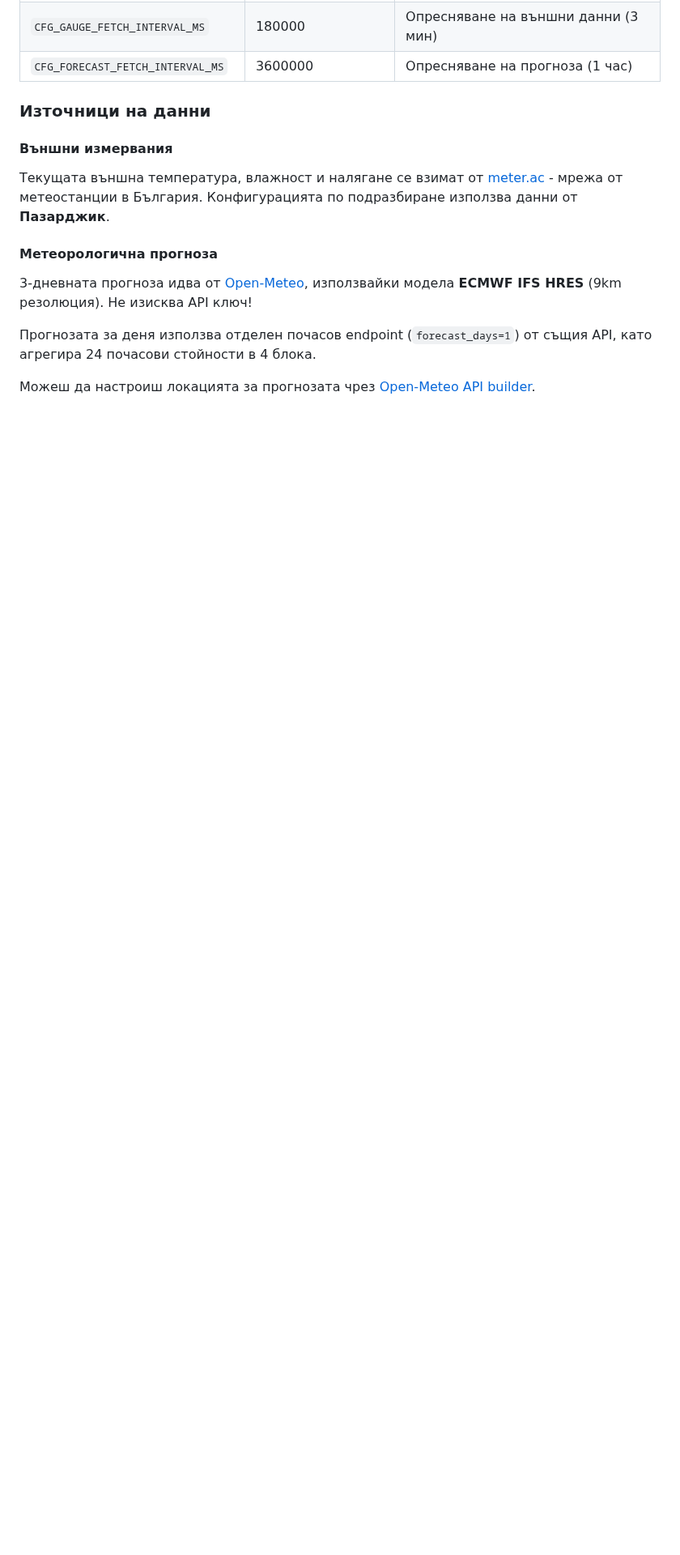
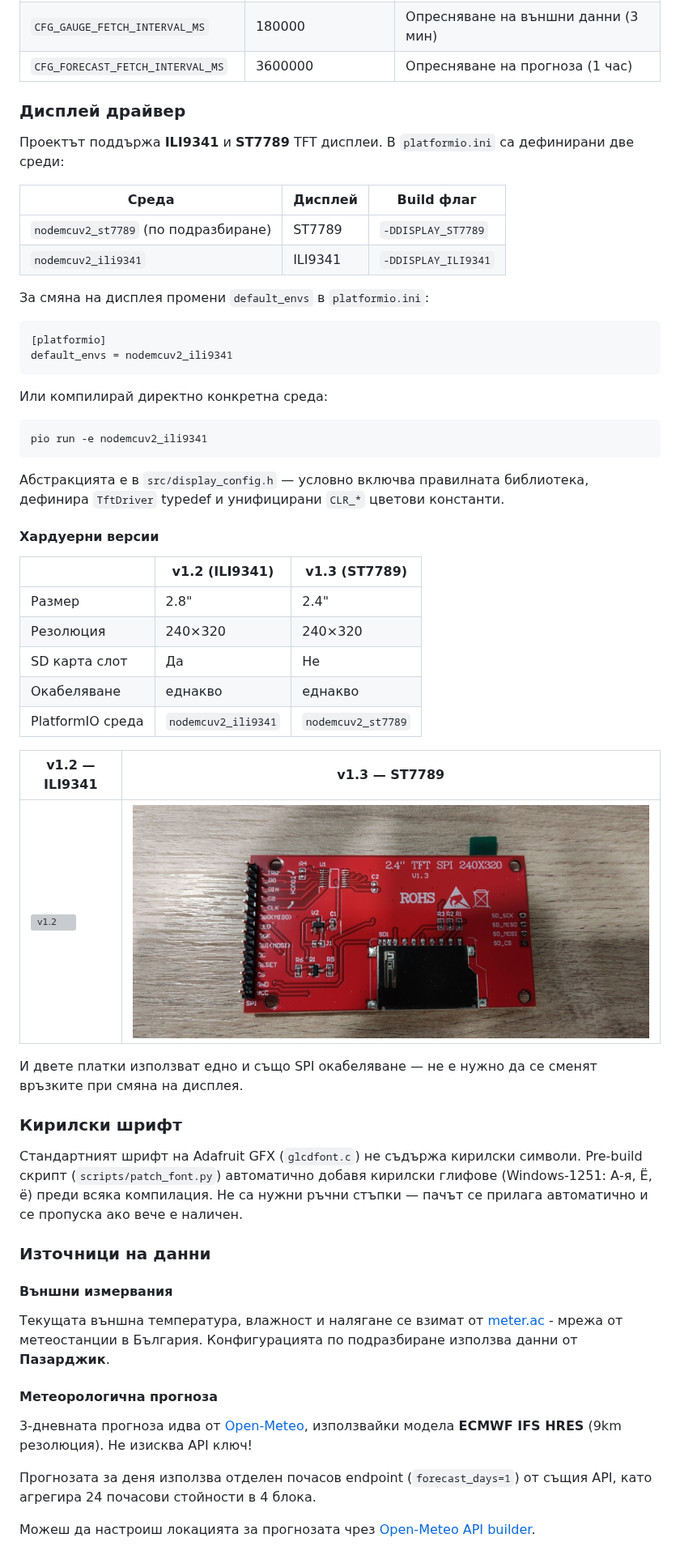
Before and after one commit to NTsvetkov/home-weather-station, a Markdown page: README.bg.md, the part around one of its changes. Shown at 81% size. Drawn GitHub-style; pictures changed too: docs/v1.3.jpg (added); blank space fills up the shorter version; grey boxes are pictures that could not be loaded.

````diff
--- a/README.bg.md
+++ b/README.bg.md
@@ -110,6 +114,47 @@
 | `CFG_TODAY_SCREEN_DURATION_MS` | 10000 | Време на екран с дневна прогноза (ms) |
 | `CFG_GAUGE_FETCH_INTERVAL_MS` | 180000 | Опресняване на външни данни (3 мин) |
 | `CFG_FORECAST_FETCH_INTERVAL_MS` | 3600000 | Опресняване на прогноза (1 час) |
+
+### Дисплей драйвер
+
+Проектът поддържа **ILI9341** и **ST7789** TFT дисплеи. В `platformio.ini` са дефинирани две среди:
+
+| Среда | Дисплей | Build флаг |
+|-------|---------|------------|
+| `nodemcuv2_st7789` (по подразбиране) | ST7789 | `-DDISPLAY_ST7789` |
+| `nodemcuv2_ili9341` | ILI9341 | `-DDISPLAY_ILI9341` |
+
+За смяна на дисплея промени `default_envs` в `platformio.ini`:
+```ini
+[platformio]
+default_envs = nodemcuv2_ili9341
+```
+Или компилирай директно конкретна среда:
+```bash
+pio run -e nodemcuv2_ili9341
+```
+
+Абстракцията е в `src/display_config.h` — условно включва правилната библиотека, дефинира `TftDriver` typedef и унифицирани `CLR_*` цветови константи.
+
+#### Хардуерни версии
+
+| | v1.2 (ILI9341) | v1.3 (ST7789) |
+|-|----------------|---------------|
+| Размер | 2.8" | 2.4" |
+| Резолюция | 240×320 | 240×320 |
+| SD карта слот | Да | Не |
+| Окабеляване | еднакво | еднакво |
+| PlatformIO среда | `nodemcuv2_ili9341` | `nodemcuv2_st7789` |
+
+| v1.2 — ILI9341 | v1.3 — ST7789 |
+|----------------|---------------|
+| ![v1.2](docs/v1.2.jpg) | ![v1.3](docs/v1.3.jpg) |
+
+И двете платки използват едно и също SPI окабеляване — не е нужно да се сменят връзките при смяна на дисплея.
+
+### Кирилски шрифт
+
+Стандартният шрифт на Adafruit GFX (`glcdfont.c`) не съдържа кирилски символи. Pre-build скрипт (`scripts/patch_font.py`) автоматично добавя кирилски глифове (Windows-1251: А-я, Ё, ё) преди всяка компилация. Не са нужни ръчни стъпки — пачът се прилага автоматично и се пропуска ако вече е наличен.
 
 ### Източници на данни
 
````
Also changed, not shown: other parts of README.bg.md (+21 -15 lines), README.md (+62 -15 lines), 8 other files.
